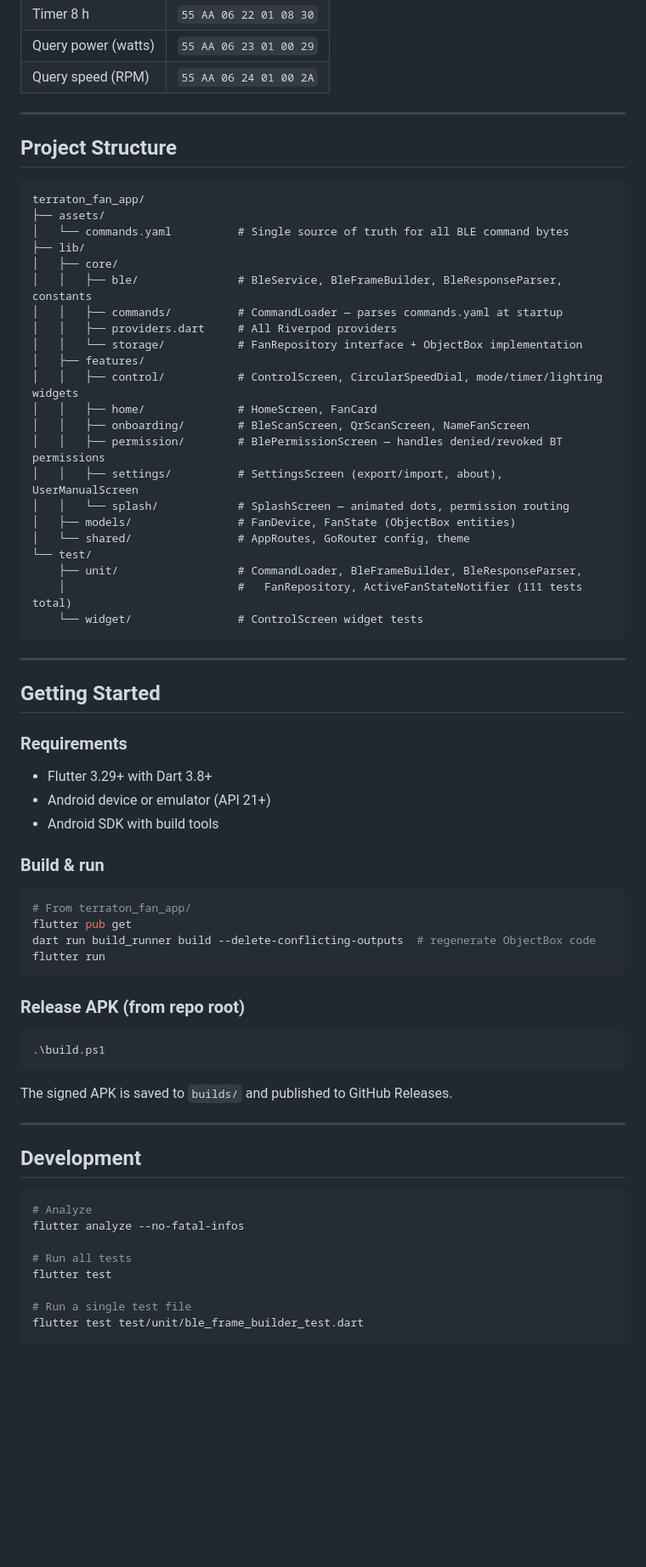
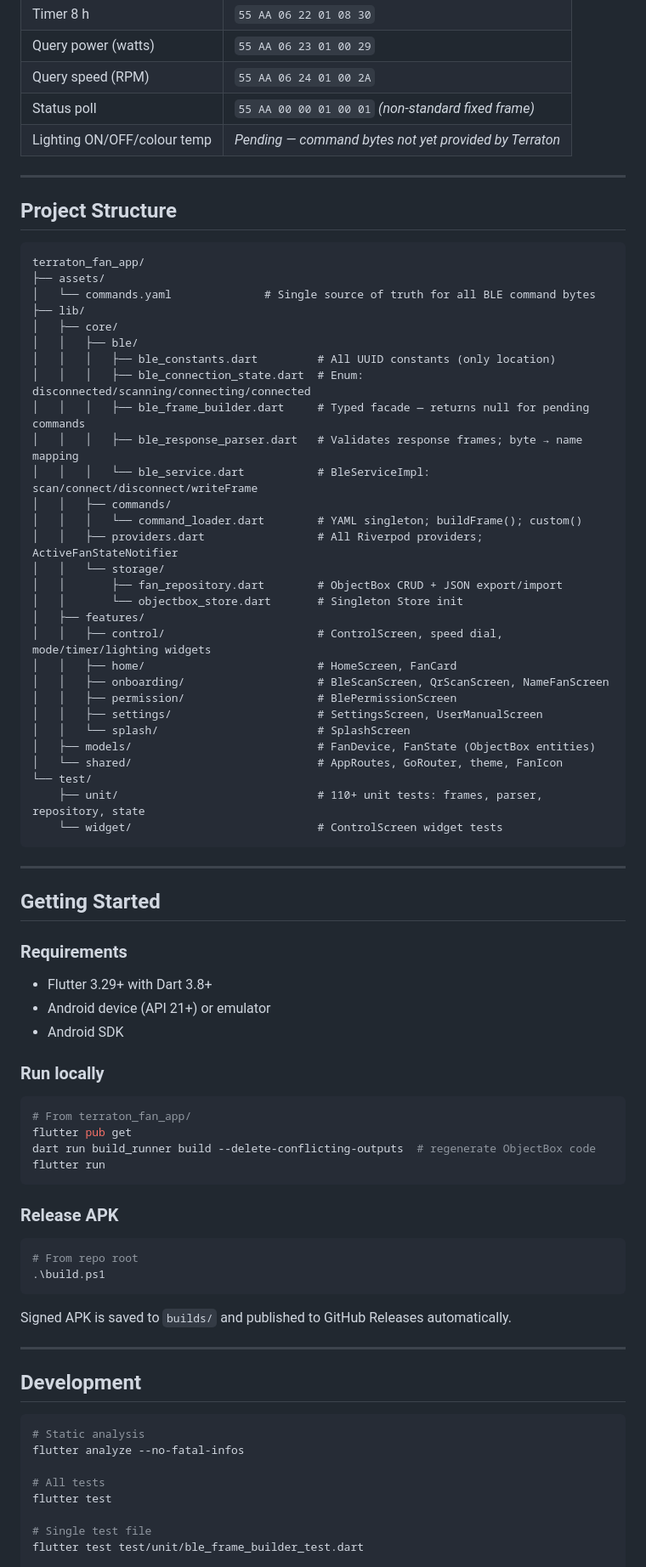
Before and after one commit to austin207/Terraton-BLDC-Fan-BLE-Controller, a Markdown page: README.md, the part around one of its changes. Shown at 85% size. Rendered like a GitHub page; blank space fills up the shorter version.

````diff
--- a/README.md
+++ b/README.md
@@ -89,6 +130,8 @@ assets/commands.yaml
 | Timer 8 h | `55 AA 06 22 01 08 30` |
 | Query power (watts) | `55 AA 06 23 01 00 29` |
 | Query speed (RPM) | `55 AA 06 24 01 00 2A` |
+| Status poll | `55 AA 00 00 01 00 01` *(non-standard fixed frame)* |
+| Lighting ON/OFF/colour temp | *Pending — command bytes not yet provided by Terraton* |
 
 ---
 
@@ -97,26 +140,33 @@ assets/commands.yaml
 ```
 terraton_fan_app/
 ├── assets/
-│   └── commands.yaml          # Single source of truth for all BLE command bytes
+│   └── commands.yaml              # Single source of truth for all BLE command bytes
 ├── lib/
 │   ├── core/
-│   │   ├── ble/               # BleService, BleFrameBuilder, BleResponseParser, constants
-│   │   ├── commands/          # CommandLoader — parses commands.yaml at startup
-│   │   ├── providers.dart     # All Riverpod providers
-│   │   └── storage/           # FanRepository interface + ObjectBox implementation
+│   │   ├── ble/
+│   │   │   ├── ble_constants.dart         # All UUID constants (only location)
+│   │   │   ├── ble_connection_state.dart  # Enum: disconnected/scanning/connecting/connected
+│   │   │   ├── ble_frame_builder.dart     # Typed facade — returns null for pending commands
+│   │   │   ├── ble_response_parser.dart   # Validates response frames; byte → name mapping
+│   │   │   └── ble_service.dart           # BleServiceImpl: scan/connect/disconnect/writeFrame
+│   │   ├── commands/
+│   │   │   └── command_loader.dart        # YAML singleton; buildFrame(); custom()
+│   │   ├── providers.dart                 # All Riverpod providers; ActiveFanStateNotifier
+│   │   └── storage/
+│   │       ├── fan_repository.dart        # ObjectBox CRUD + JSON export/import
+│   │       └── objectbox_store.dart       # Singleton Store init
 │   ├── features/
-│   │   ├── control/           # ControlScreen, CircularSpeedDial, mode/timer/lighting widgets
-│   │   ├── home/              # HomeScreen, FanCard
-│   │   ├── onboarding/        # BleScanScreen, QrScanScreen, NameFanScreen
-│   │   ├── permission/        # BlePermissionScreen — handles denied/revoked BT permissions
-│   │   ├── settings/          # SettingsScreen (export/import, about), UserManualScreen
-│   │   └── splash/            # SplashScreen — animated dots, permission routing
-│   ├── models/                # FanDevice, FanState (ObjectBox entities)
-│   └── shared/                # AppRoutes, GoRouter config, theme
+│   │   ├── control/                       # ControlScreen, speed dial, mode/timer/lighting widgets
+│   │   ├── home/                          # HomeScreen, FanCard
+│   │   ├── onboarding/                    # BleScanScreen, QrScanScreen, NameFanScreen
+│   │   ├── permission/                    # BlePermissionScreen
+│   │   ├── settings/                      # SettingsScreen, UserManualScreen
+│   │   └── splash/                        # SplashScreen
+│   ├── models/                            # FanDevice, FanState (ObjectBox entities)
+│   └── shared/                            # AppRoutes, GoRouter, theme, FanIcon
 └── test/
-    ├── unit/                  # CommandLoader, BleFrameBuilder, BleResponseParser,
-    │                          #   FanRepository, ActiveFanStateNotifier (111 tests total)
-    └── widget/                # ControlScreen widget tests
+    ├── unit/                              # 110+ unit tests: frames, parser, repository, state
+    └── widget/                            # ControlScreen widget tests
 ```
 
 ---
@@ -126,10 +176,10 @@ terraton_fan_app/
 ### Requirements
 
 - Flutter 3.29+ with Dart 3.8+
-- Android device or emulator (API 21+)
-- Android SDK with build tools
+- Android device (API 21+) or emulator
+- Android SDK
 
-### Build & run
+### Run locally
 
 ```powershell
 # From terraton_fan_app/
@@ -138,25 +188,26 @@ dart run build_runner build --delete-conflicting-outputs  # regenerate ObjectBox
 flutter run
 ```
 
-### Release APK (from repo root)
+### Release APK
 
 ```powershell
+# From repo root
 .\build.ps1
 ```
 
-The signed APK is saved to `builds/` and published to GitHub Releases.
+Signed APK is saved to `builds/` and published to GitHub Releases automatically.
 
 ---
 
 ## Development
 
 ```powershell
-# Analyze
+# Static analysis
 flutter analyze --no-fatal-infos
 
-# Run all tests
+# All tests
 flutter test
 
-# Run a single test file
+# Single test file
 flutter test test/unit/ble_frame_builder_test.dart
 
````
Also changed, not shown: other parts of README.md (+94 -47 lines).
